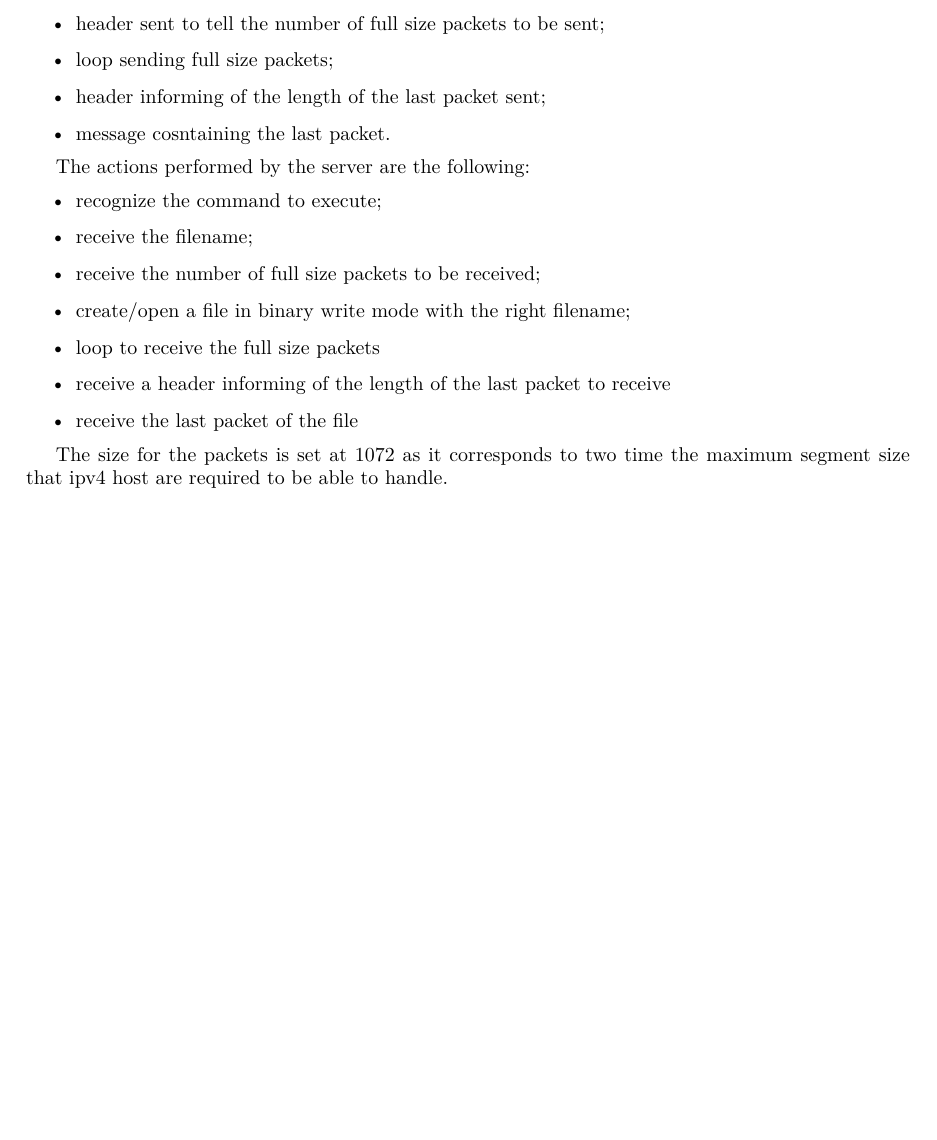
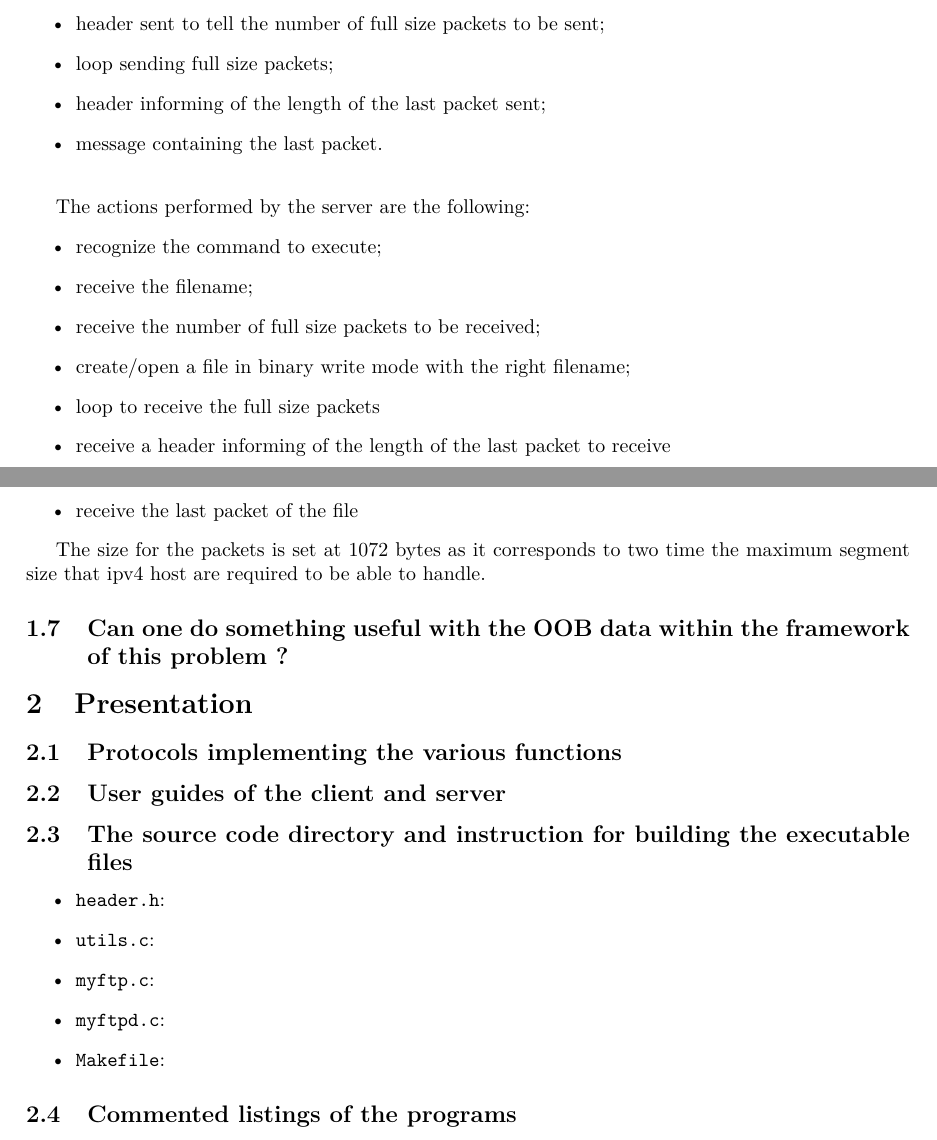
Before and after one commit to ledebroux/INGI2346-dist-app-design, a LaTeX document (report/report.tex): part of page 3 of 3 before the commit and two parts of pages 3 and 4 of 4 after it, the two joined at a grey line, cut so that both start at the same text, the shorter picture padded with empty space. Compiled offline with pdfLaTeX.

Commit message:
report continued

```diff
--- a/report/report.tex
+++ b/report/report.tex
@@ -101,7 +101,7 @@ The actions performed by the client are the following:
     \item header sent to tell the number of full size packets to be sent;
     \item loop sending full size packets;
     \item header informing of the length of the last packet sent;
-    \item message cosntaining the last packet.
+    \item message containing the last packet.\\
 \end{itemize}
 
 The actions performed by the server are the following:
@@ -115,7 +115,21 @@ The actions performed by the server are the following:
     \item receive the last packet of the file
 \end{itemize}
 
-The size for the packets is set at 1072 as it corresponds to two time the maximum segment size that ipv4 host are required to be able to handle.
+The size for the packets is set at 1072 bytes as it corresponds to two time the maximum segment size that ipv4 host are required to be able to handle.
 
+\subsection{Can one do something useful with the OOB data within the framework of this problem ?}
 
+\section{Presentation}
+\subsection{Protocols implementing the various functions}
+\subsection{User guides of the client and server}
+\subsection{The source code directory and instruction for building the executable files}
+\begin{itemize}
+\item \verb@header.h@:
+\item \verb@utils.c@:
+\item \verb@myftp.c@:
+\item \verb@myftpd.c@:
+\item \verb@Makefile@:
+
+\end{itemize}
+\subsection{Commented listings of the programs}
 \end{document}
```
Also changed, not shown: report/report.tex (2 more changed lines).
